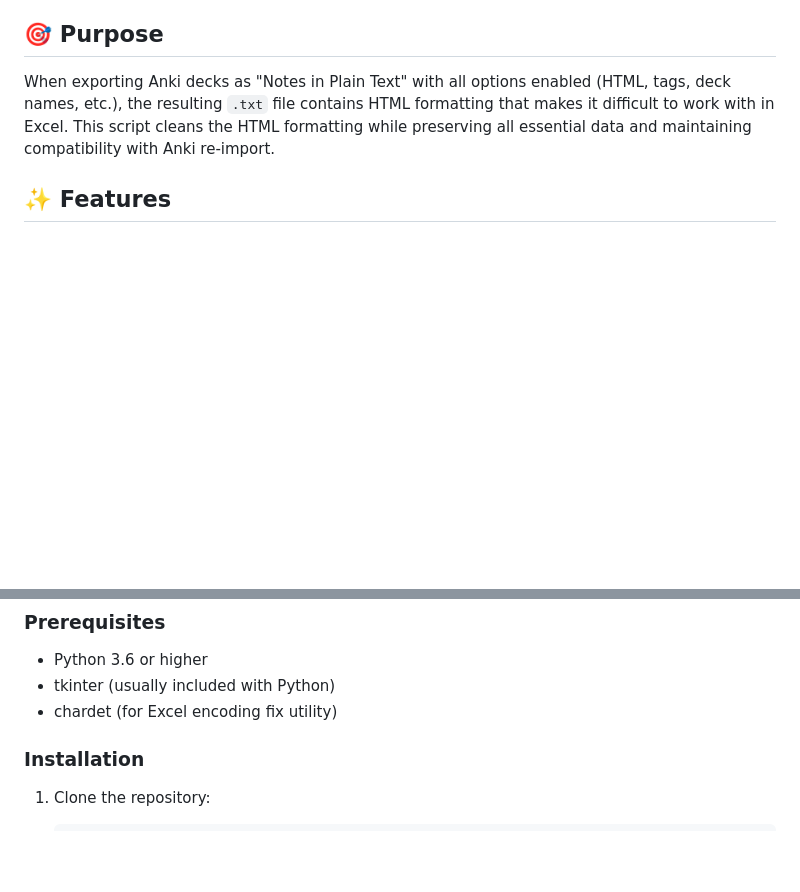
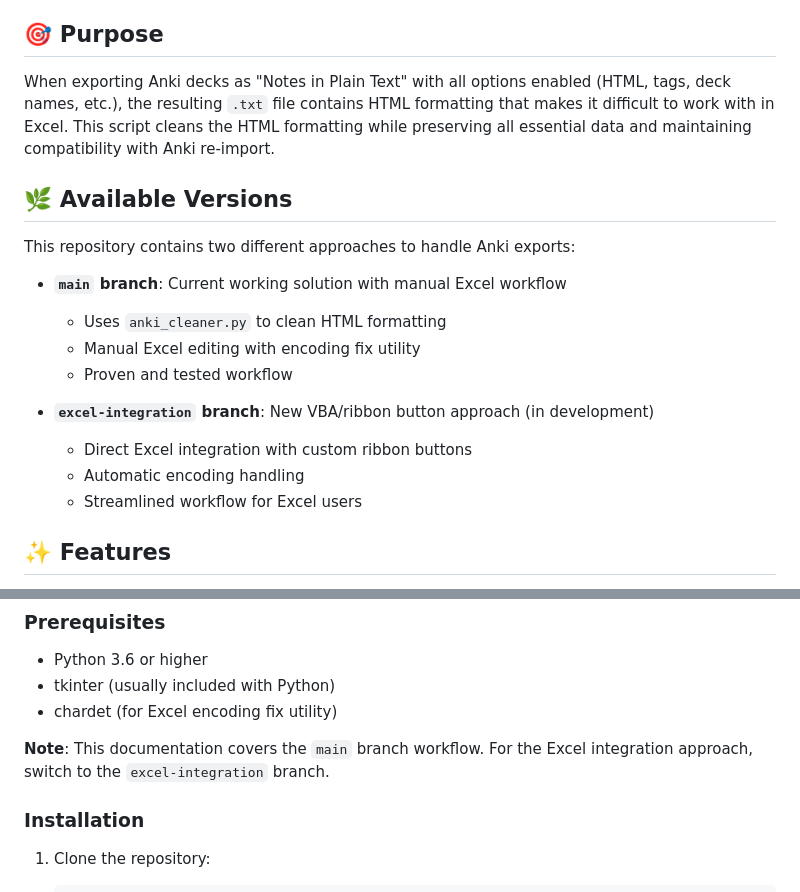
Before and after one commit to JohnLayne/AnkiExportCleaner, a Markdown page: README.md, 2 parts joined by grey strips. GitHub-like rendering; blank space fills up the shorter version.

Commit message:
docs: Add branch version information and workflow guidance
- Added "Available Versions" section explaining main vs excel-integration branches
- Documented current working solution (main branch) with manual Excel workflow
- Added note about excel-integration branch for VBA/ribbon button approach
- Updated prerequisites section with branch selection guidance
- Improved user experience by clearly explaining which branch to use
- Maintained existing documentation while adding new branch information
- Added note in installation section about branch-specific documentation

```diff
--- a/README.md
+++ b/README.md
@@ -5,6 +5,20 @@ A Python utility that cleans and formats Anki flashcard exports for better Excel
 ## 🎯 Purpose
 
 When exporting Anki decks as "Notes in Plain Text" with all options enabled (HTML, tags, deck names, etc.), the resulting `.txt` file contains HTML formatting that makes it difficult to work with in Excel. This script cleans the HTML formatting while preserving all essential data and maintaining compatibility with Anki re-import.
+
+## 🌿 Available Versions
+
+This repository contains two different approaches to handle Anki exports:
+
+- **`main` branch**: Current working solution with manual Excel workflow
+  - Uses `anki_cleaner.py` to clean HTML formatting
+  - Manual Excel editing with encoding fix utility
+  - Proven and tested workflow
+
+- **`excel-integration` branch**: New VBA/ribbon button approach (in development)
+  - Direct Excel integration with custom ribbon buttons
+  - Automatic encoding handling
+  - Streamlined workflow for Excel users
 
 ## ✨ Features
 
@@ -29,6 +43,8 @@ When exporting Anki decks as "Notes in Plain Text" with all options enabled (HTM
 - Python 3.6 or higher
 - tkinter (usually included with Python)
 - chardet (for Excel encoding fix utility)
+
+**Note**: This documentation covers the `main` branch workflow. For the Excel integration approach, switch to the `excel-integration` branch.
 
 ### Installation
 
```
